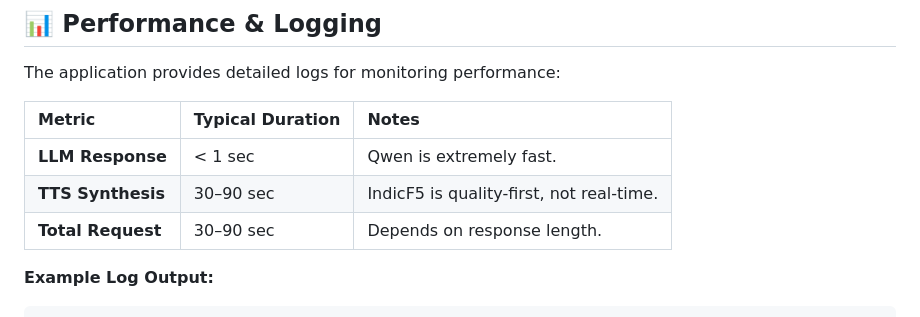
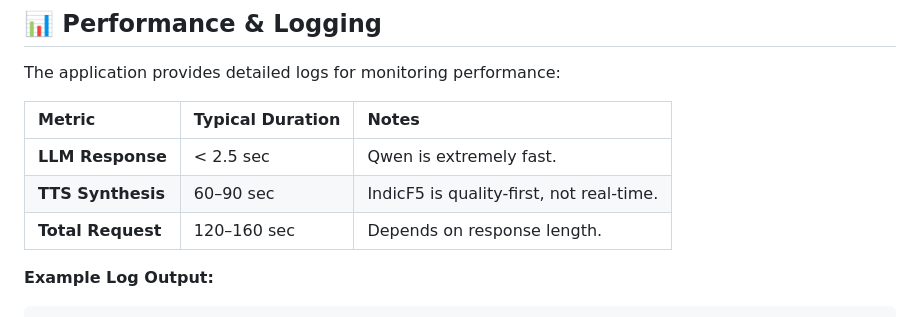
Before and after one commit to rishabhzz/Indicf5-Qwen2.5, a Markdown page: readme.md, the part around the change. Rendered like a GitHub page.

````diff
--- a/readme.md
+++ b/readme.md
@@ -151,9 +151,9 @@ The application provides detailed logs for monitoring performance:
 
 | Metric | Typical Duration | Notes |
 | :--- | :--- | :--- |
-| **LLM Response** | < 1 sec | Qwen is extremely fast. |
-| **TTS Synthesis** | 30–90 sec | IndicF5 is quality-first, not real-time. |
-| **Total Request** | 30–90 sec | Depends on response length. |
+| **LLM Response** | < 2.5 sec | Qwen is extremely fast. |
+| **TTS Synthesis** | 60–90 sec | IndicF5 is quality-first, not real-time. |
+| **Total Request** | 120–160 sec | Depends on response length. |
 
 **Example Log Output:**
 ```text
````
